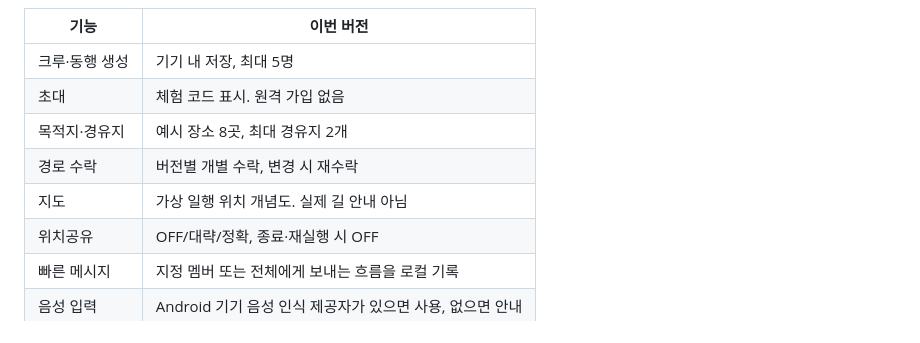
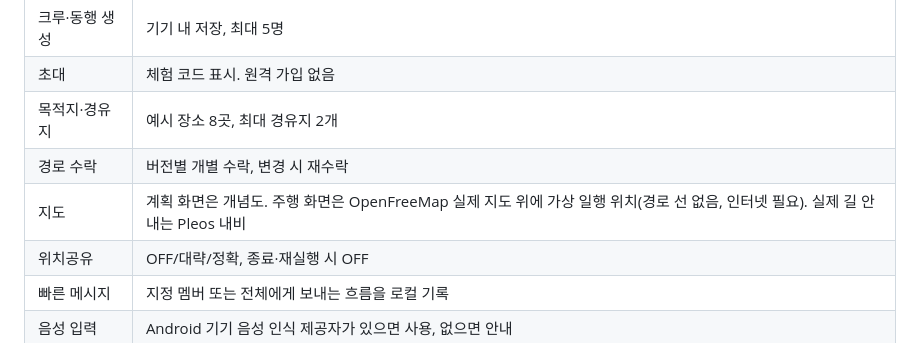
Before and after one commit to ysm010320/Carmarade, a Markdown page: README.md, the part around the change. Drawn GitHub-style.

```diff
--- a/README.md
+++ b/README.md
@@ -45,7 +45,7 @@ adb install -r apk/carmarade-demo.apk
 | 초대 | 체험 코드 표시. 원격 가입 없음 |
 | 목적지·경유지 | 예시 장소 8곳, 최대 경유지 2개 |
 | 경로 수락 | 버전별 개별 수락, 변경 시 재수락 |
-| 지도 | 가상 일행 위치 개념도. 실제 길 안내 아님 |
+| 지도 | 계획 화면은 개념도. 주행 화면은 OpenFreeMap 실제 지도 위에 가상 일행 위치(경로 선 없음, 인터넷 필요). 실제 길 안내는 Pleos 내비 |
 | 위치공유 | OFF/대략/정확, 종료·재실행 시 OFF |
 | 빠른 메시지 | 지정 멤버 또는 전체에게 보내는 흐름을 로컬 기록 |
 | 음성 입력 | Android 기기 음성 인식 제공자가 있으면 사용, 없으면 안내 |
```
Also changed, not shown: docs/sdk-verification.md (+19 -0 lines), docs/screenshots/live-map-2-focus.png (added), 7 other files.
